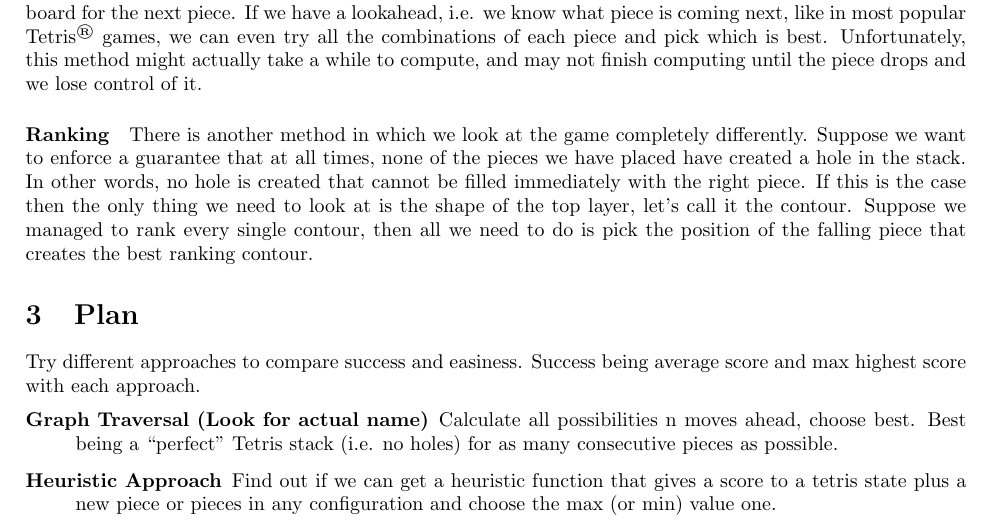
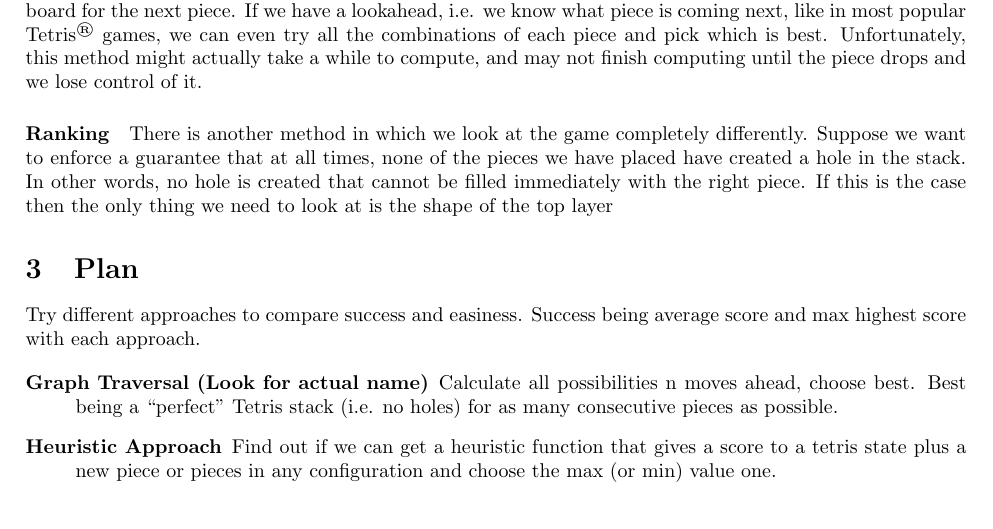
Before and after one commit to PapaCharlie/CS4701, a LaTeX document (proposal/proposal.tex): part of the page, cut so that both start at the same text. Compiled offline with pdfLaTeX.

Commit message:
not a commit

```diff
--- a/proposal/proposal.tex
+++ b/proposal/proposal.tex
@@ -38,7 +38,7 @@
 \par There are multiple ways to approach solving, or playing, \tetris{}. For shorthand, we will refer to the current state of the game or the ``board'', i.e. all the stacked pieces, as the stack.
 
 \paragraph{Iterative Tree} An obvious choice would be to, given a particular piece, attempt to place in every rotation and every position, and according to some cost metric, pick the least expensive or most likely to create a good board for the next piece. If we have a lookahead, i.e. we know what piece is coming next, like in most popular \tetris{} games, we can even try all the combinations of each piece and pick which is best. Unfortunately, this method might actually take a while to compute, and may not finish computing until the piece drops and we lose control of it.
-\paragraph{Ranking} There is another method in which we look at the game completely differently. Suppose we want to enforce a guarantee that at all times, none of the pieces we have placed have created a hole in the stack. In other words, no hole is created that cannot be filled immediately with the right piece. If this is the case then the only thing we need to look at is the shape of the top layer, let's call it the contour. Suppose we managed to rank every single contour, then all we need to do is pick the position of the falling piece that creates the best ranking contour.
+\paragraph{Ranking} There is another method in which we look at the game completely differently. Suppose we want to enforce a guarantee that at all times, none of the pieces we have placed have created a hole in the stack. In other words, no hole is created that cannot be filled immediately with the right piece. If this is the case then the only thing we need to look at is the shape of the top layer
 
 \section{Plan}
 
```
